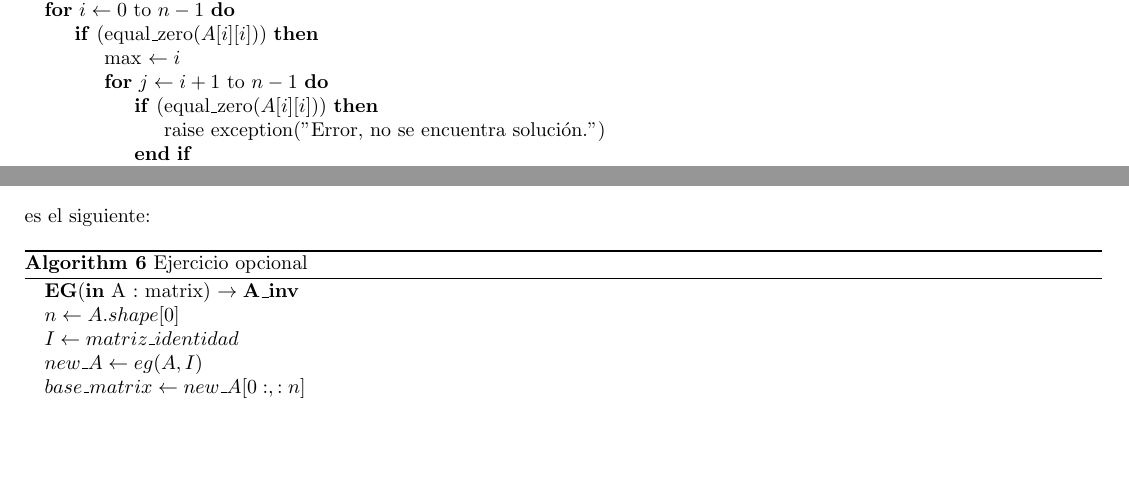
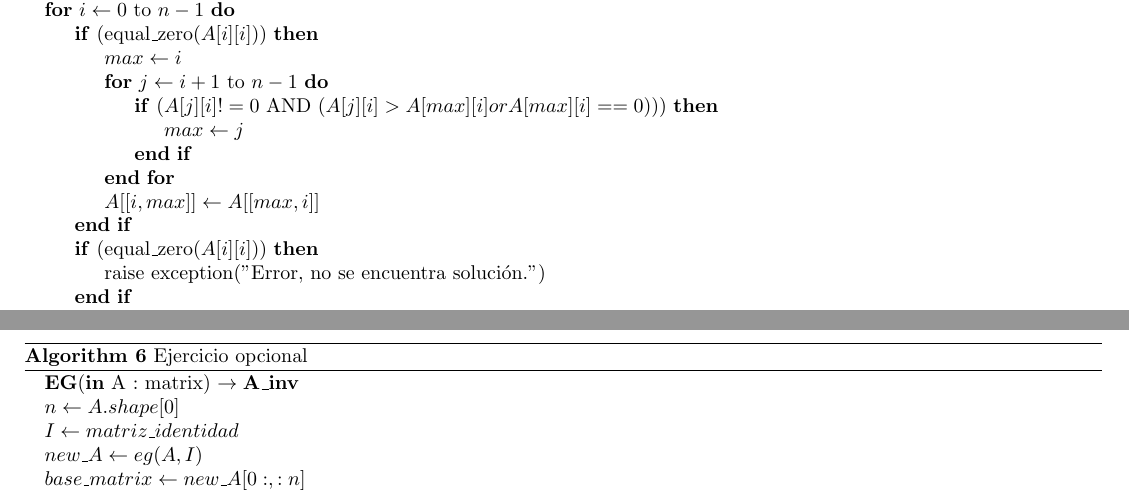
Before and after one commit to lilmonk3y/metnum_tps, a LaTeX document (tp1/main.tex, which reads tp1/3-desarrollo.tex): two parts of pages 6 and 15 of 16 before the commit and two parts of pages 6 and 16 of 16 after it, joined at a grey line, cut so that both start at the same text, the shorter picture padded with empty space. Compiled offline with pdfLaTeX.

Commit message:
Changes from papeeria

```diff
--- a/tp1/3-desarrollo.tex
+++ b/tp1/3-desarrollo.tex
@@ -72,9 +73,14 @@ En este método, la elección del pivote para cada paso de eliminación hace que
 
  \For{$i \gets 0$ to $n-1$}
     \If{(equal$\_$zero($A[i][i]$))}
-        \State max \gets i$
+        \State $max \gets i$
         \For{$j \gets i+1$ to $n-1$}
-
+            \If{($A[j][i] != 0$ AND $(A[j][i]>A[max][i] or A[max][i]==0)$))}
+                \State $max \gets j$
+            \EndIf
+        \EndFor
+        \State $A[[i,max]] \gets A[[max,i]]$
+    \EndIf
     \If{(equal$\_$zero($A[i][i]$))}
         \State  raise exception($"$Error, no se encuentra solución.$"$)
     \EndIf
--- a/tp1/main.tex
+++ b/tp1/main.tex
@@ -44,6 +44,18 @@ Cito el mail que nos mandó el profesor para explicar que con un solo ejercicio
 "
 \fi
 
+\iffalse
+PENDIENTES para reentrega:
+- Arreglar diccionario del latex para que las letras con caracteres estén bien configuradas.
+- arreglar los warnings / referencias (labels y refs) mal escritos.
+- agregar experimento para el ejercicio opcional. Sobre precisión en la representación de los floats.
+- expandir las conclusiones del trabajo (sección "conclusiones")
+- Revisar que no faltan puntos del enunciado y luego eliminar títulos de las secciones que referencian a los puntos del enunciado (ejemplo ejercicio 2.3)
+- expandir la intruducción teórica para "difusión" y "difusión 2d".
+- para la sección 7.2, reescribir la imagen en escala log y con mayores tamaños de matrices.
+- expandir la sección de "tiempo de computo".
+\fi
+
 % ENUNCIADO del trabajo práctico https://campus.exactas.uba.ar/pluginfile.php/571695/mod_resource/content/16/TP1_2C_2024.pdf
 
 % PAUTAS de redacción del informe https://campus.exactas.uba.ar/pluginfile.php/571693/mod_resource/content/3/pautas.pdf
```
Also changed, not shown: tp1/3-desarrollo.tex (3 more changed lines).
